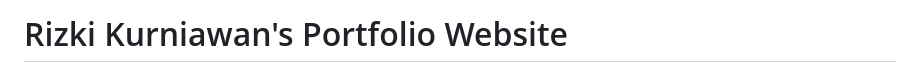
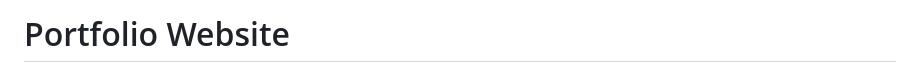
Before and after one commit to rizkikurniaa/rizkikurniaa.github.io, a Markdown page: README.md, the part around the change. GitHub-like rendering.

```diff
--- a/README.md
+++ b/README.md
@@ -1,4 +1,4 @@
-# Rizki Kurniawan's Portfolio Website
+# Portfolio Website
 
 ![Portfolio Preview](assets/images/general/preview.png)
 
```
